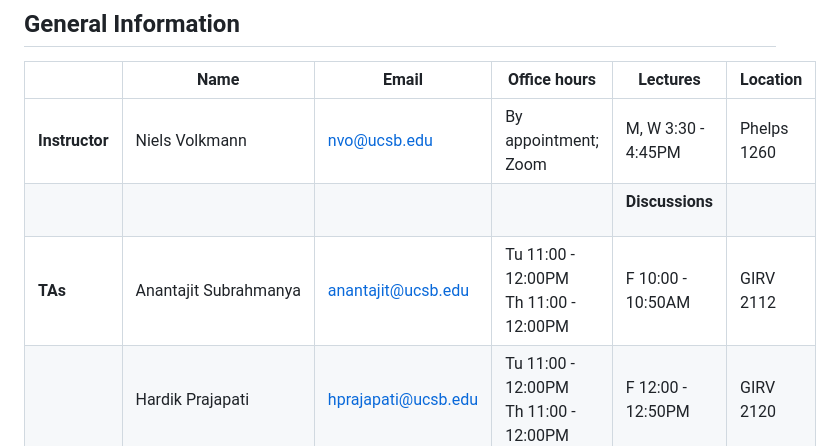
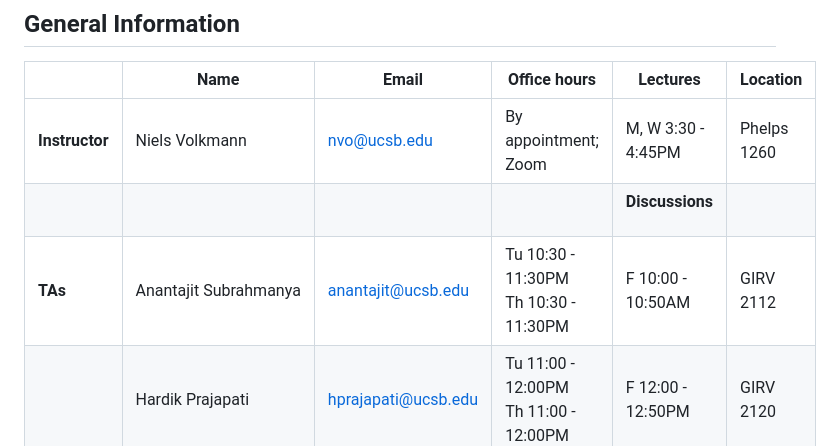
Before and after one commit to nv-ucsb-courses/dip_intro, a Markdown page: README.md, the part around the change. Rendered like a GitHub page.

Commit message:
Update Office Hours

```diff
--- a/README.md
+++ b/README.md
@@ -12,7 +12,7 @@ From Wednesday, October 16 onwards, we will start using iClicker in class. If yo
 ----------------|-----------------------|---------------------|-----------------------------------------------------|------------------------------------|-------------|
 |**Instructor** | Niels Volkmann        | nvo@ucsb.edu        | By appointment; Zoom                                | M, W 3:30 - 4:45PM                 | Phelps 1260 |
 |               |                       |                     |                                                     | <p align="center"> **Discussions** |             |
-|**TAs**        | Anantajit Subrahmanya | anantajit@ucsb.edu  | Tu 11:00 - 12:00PM <br> Th 11:00 - 12:00PM          | F 10:00 - 10:50AM                  | GIRV 2112   |
+|**TAs**        | Anantajit Subrahmanya | anantajit@ucsb.edu  | Tu 10:30 - 11:30PM <br> Th 10:30 - 11:30PM          | F 10:00 - 10:50AM                  | GIRV 2112   |
 |               | Hardik Prajapati      | hprajapati@ucsb.edu | Tu 11:00 - 12:00PM <br> Th 11:00 - 12:00PM              | F 12:00 - 12:50PM                  | GIRV 2120   |
 |               |                       |                     | TA Office Hour Location: <br> Trailer 699 - Room 103|                                    |             |
 
```
